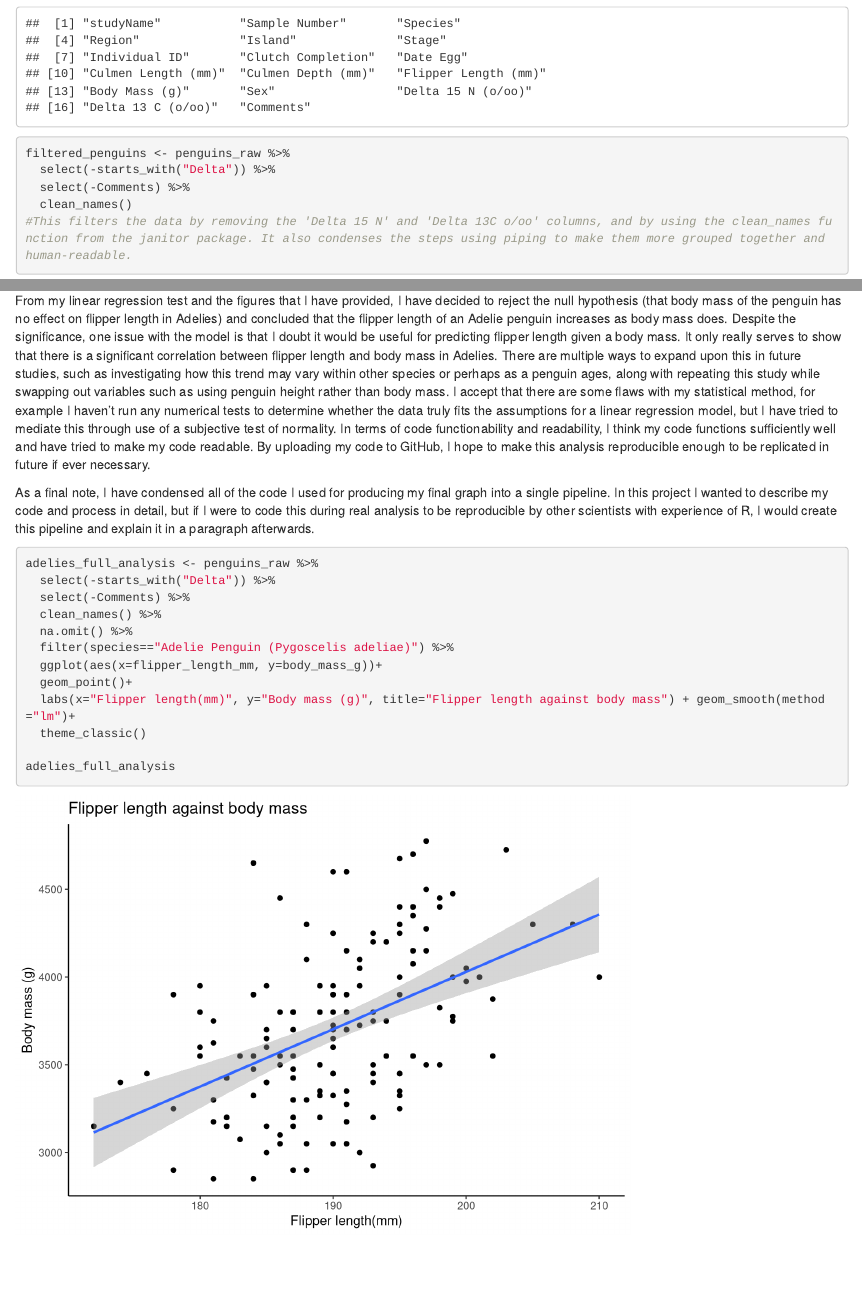
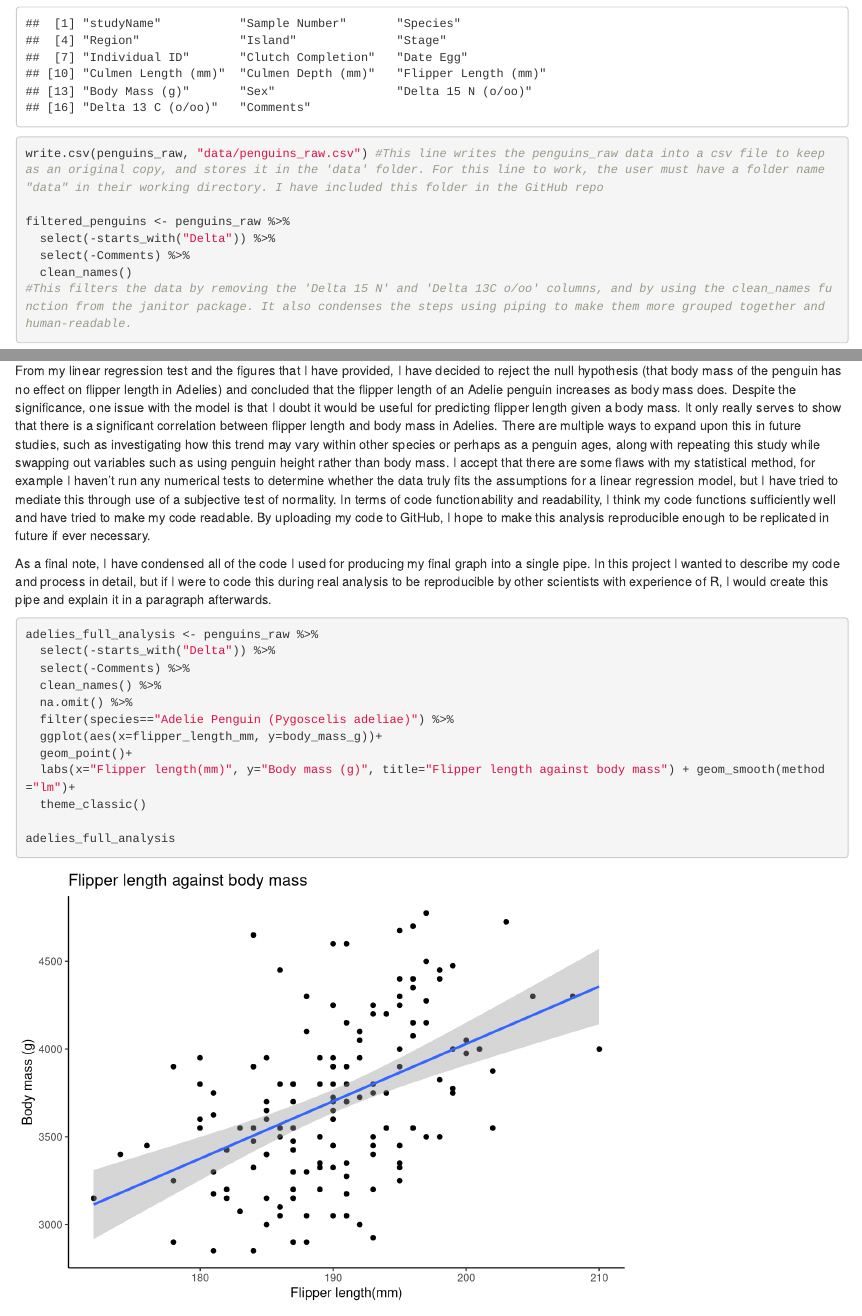
Before and after one commit to 1063676/Reproducible-figures, an R Markdown document (RF_project.Rmd): the page in a window 1100 px wide, from 2830 px down, and a second part further down, joined at a grey line. Rendered offline with R 4.5, knitr and Pandoc, with nearby package versions; column names are cleaned by a stand-in for the janitor package.

Commit message:
Reproducible figures code

````diff
--- a/RF_project.Rmd
+++ b/RF_project.Rmd
@@ -143,6 +143,8 @@ attach(penguins_raw) #This line makes the penguins_raw data accessible by name
 
 names(penguins_raw)
 
+write.csv(penguins_raw, "data/penguins_raw.csv") #This line writes the penguins_raw data into a csv file to keep as an original copy, and stores it in the 'data' folder. For this line to work, the user must have a folder name "data" in their working directory. I have included this folder in the GitHub repo
+
 filtered_penguins <- penguins_raw %>%
   select(-starts_with("Delta")) %>%
   select(-Comments) %>%
@@ -267,10 +269,10 @@ From my linear regression test and the figures that I have provided, I have deci
 
 
 
-As a final note, I have condensed all of the code I used for producing my final graph into a single pipeline. In this project I wanted to describe my code and process in detail, but if I were to code this during real analysis to be reproducible by other scientists with experience of R, I would create this pipeline and explain it in a paragraph afterwards.
+As a final note, I have condensed all of the code I used for producing my final graph into a single pipe. In this project I wanted to describe my code and process in detail, but if I were to code this during real analysis to be reproducible by other scientists with experience of R, I would create this pipe and explain it in a paragraph afterwards.
 
 
-```{r full data pipeline, message=FALSE}
+```{r full data pipe, message=FALSE}
 adelies_full_analysis <- penguins_raw %>%
   select(-starts_with("Delta")) %>%
   select(-Comments) %>%
````
